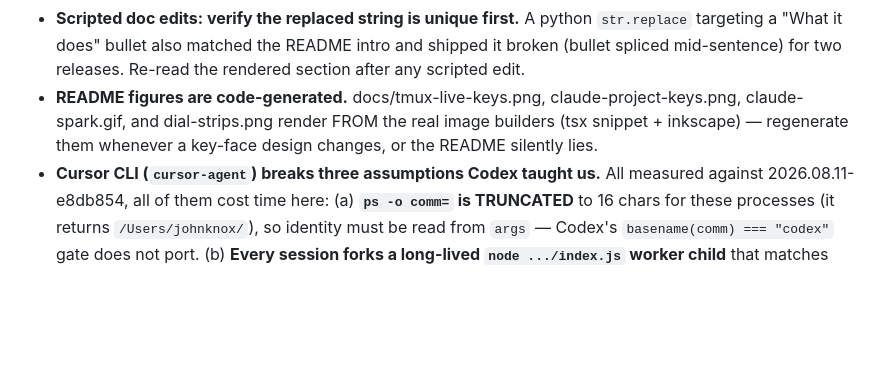
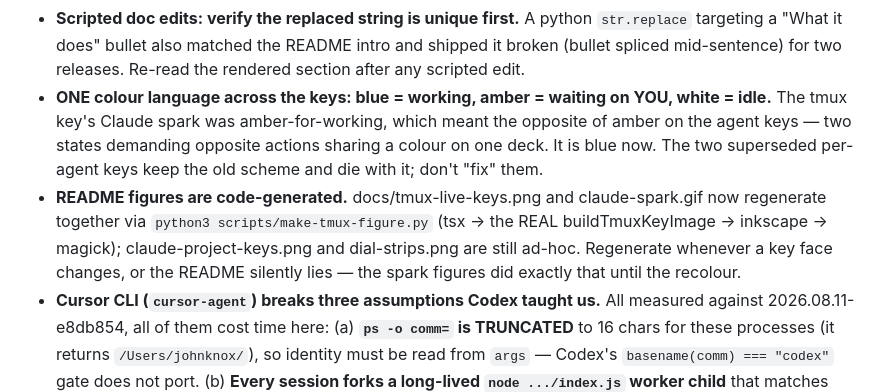
Before and after one commit to windaddict/switchboard-streamdeck, a Markdown page: CLAUDE.md, the part around the change. GitHub-like rendering; blank space fills up the shorter version.

```diff
--- a/CLAUDE.md
+++ b/CLAUDE.md
@@ -180,9 +180,16 @@ installed copy ships stale code. The `build` step is gated by `streamdeck valida
   `str.replace` targeting a "What it does" bullet also matched the README intro and
   shipped it broken (bullet spliced mid-sentence) for two releases. Re-read the
   rendered section after any scripted edit.
-- **README figures are code-generated.** docs/tmux-live-keys.png, claude-project-keys.png,
-  claude-spark.gif, and dial-strips.png render FROM the real image builders (tsx snippet +
-  inkscape) — regenerate them whenever a key-face design changes, or the README silently lies.
+- **ONE colour language across the keys: blue = working, amber = waiting on YOU,
+  white = idle.** The tmux key's Claude spark was amber-for-working, which meant
+  the opposite of amber on the agent keys — two states demanding opposite actions
+  sharing a colour on one deck. It is blue now. The two superseded per-agent keys
+  keep the old scheme and die with it; don't "fix" them.
+- **README figures are code-generated.** docs/tmux-live-keys.png and claude-spark.gif now
+  regenerate together via `python3 scripts/make-tmux-figure.py` (tsx -> the REAL
+  buildTmuxKeyImage -> inkscape -> magick); claude-project-keys.png and
+  dial-strips.png are still ad-hoc. Regenerate whenever a key face changes, or the
+  README silently lies — the spark figures did exactly that until the recolour.
 - **Cursor CLI (`cursor-agent`) breaks three assumptions Codex taught us.** All
   measured against 2026.08.11-e8db854, all of them cost time here:
   (a) **`ps -o comm=` is TRUNCATED** to 16 chars for these processes (it returns
```
Also changed, not shown: README.md (+4 -2 lines), docs/claude-spark.gif, docs/tmux-live-keys.png, 4 other files.
